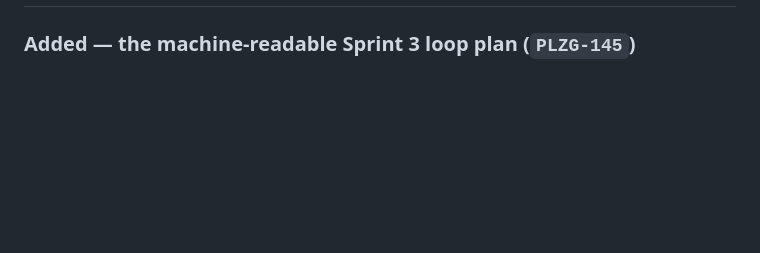
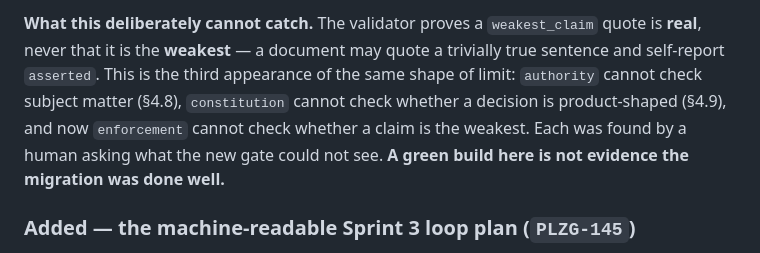
Before and after one commit to adamtasteslikegood/10110TasteslikegoodPlaza, a Markdown page: CHANGELOG.md, the part around one of its changes. Rendered like a GitHub page; blank space fills up the shorter version.

```diff
--- a/CHANGELOG.md
+++ b/CHANGELOG.md
@@ -19,3 +88,11 @@ spec-set versions, and no application release existed before `v0.1.22`.
+**What this deliberately cannot catch.** The validator proves a `weakest_claim`
+quote is **real**, never that it is the **weakest** — a document may quote a
+trivially true sentence and self-report `asserted`. This is the third appearance of
+the same shape of limit: `authority` cannot check subject matter (§4.8),
+`constitution` cannot check whether a decision is product-shaped (§4.9), and now
+`enforcement` cannot check whether a claim is the weakest. Each was found by a human
+asking what the new gate could not see. **A green build here is not evidence the
+migration was done well.**
 
 ### Added — the machine-readable Sprint 3 loop plan (`PLZG-145`)
 
```
Also changed, not shown: other parts of CHANGELOG.md (+70 -1 lines).
